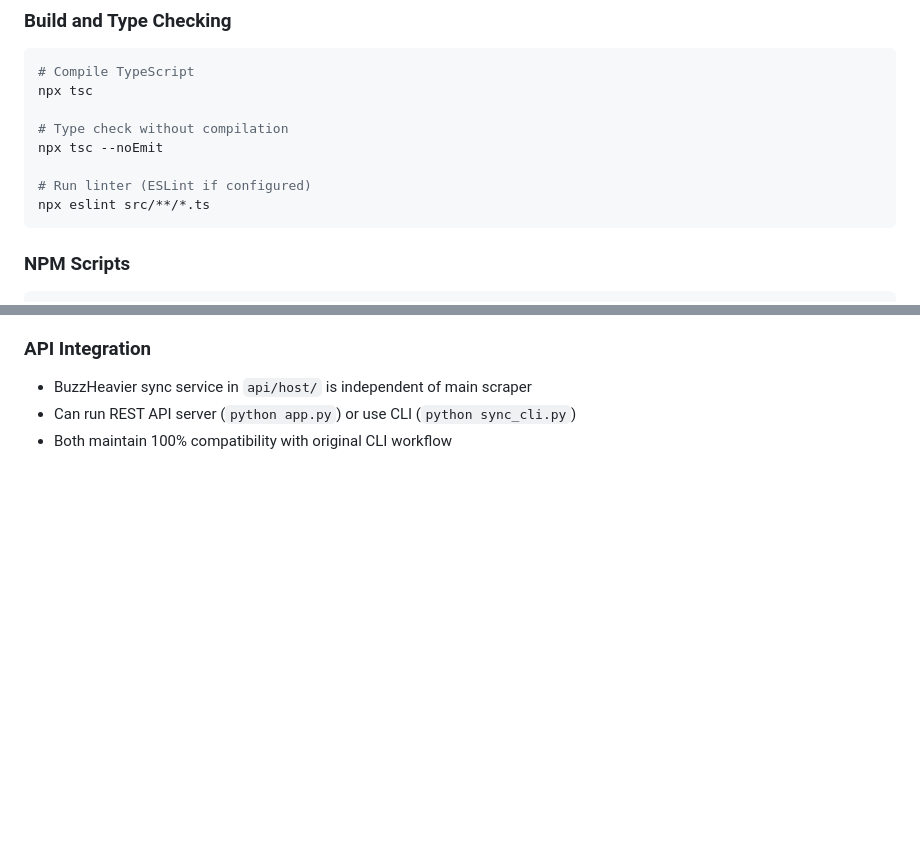
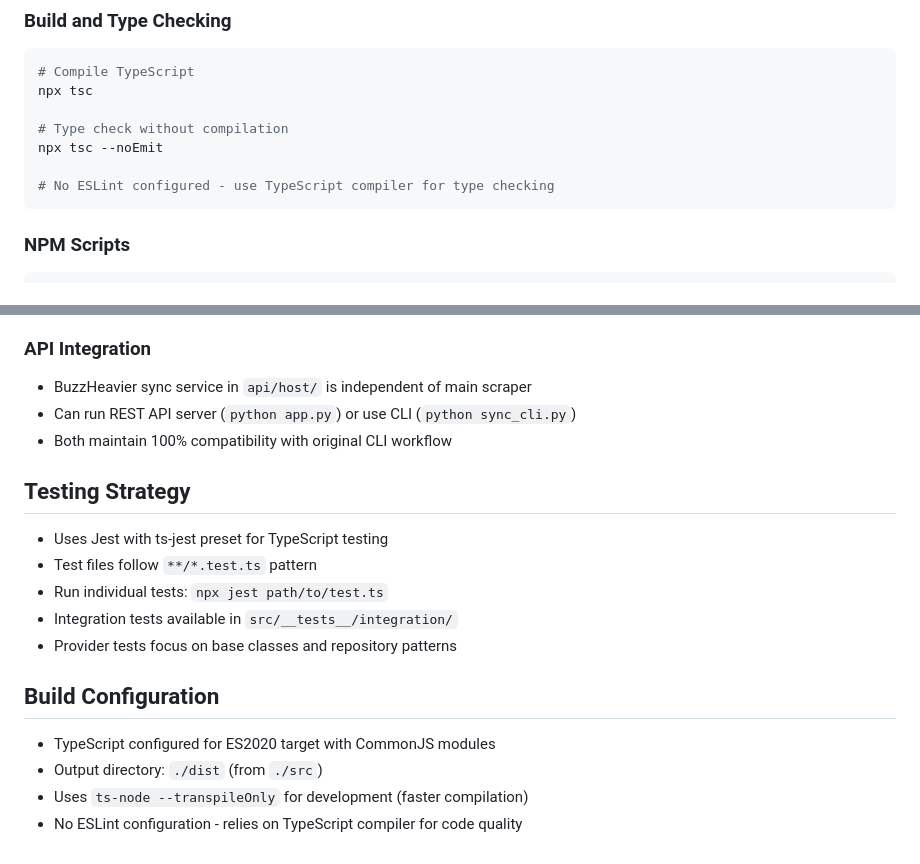
Before and after one commit to Jhoorodre/reader_scraper, a Markdown page: CLAUDE.md, 2 parts joined by grey strips. GitHub-like rendering; blank space fills up the shorter version.

Commit message:
docs: Atualizar CLAUDE.md para refletir a ausência de configuração do ESLint e adicionar estratégia de testes

````diff
--- a/CLAUDE.md
+++ b/CLAUDE.md
@@ -85,8 +85,7 @@ npx tsc
 # Type check without compilation
 npx tsc --noEmit
 
-# Run linter (ESLint if configured)
-npx eslint src/**/*.ts
+# No ESLint configured - use TypeScript compiler for type checking
 ```
 
 ### NPM Scripts
@@ -416,3 +415,16 @@ REDIS_TTL=300
 - BuzzHeavier sync service in `api/host/` is independent of main scraper
 - Can run REST API server (`python app.py`) or use CLI (`python sync_cli.py`)
 - Both maintain 100% compatibility with original CLI workflow
+
+## Testing Strategy
+- Uses Jest with ts-jest preset for TypeScript testing
+- Test files follow `**/*.test.ts` pattern
+- Run individual tests: `npx jest path/to/test.ts`
+- Integration tests available in `src/__tests__/integration/`
+- Provider tests focus on base classes and repository patterns
+
+## Build Configuration
+- TypeScript configured for ES2020 target with CommonJS modules
+- Output directory: `./dist` (from `./src`)
+- Uses `ts-node --transpileOnly` for development (faster compilation)
+- No ESLint configuration - relies on TypeScript compiler for code quality
````
